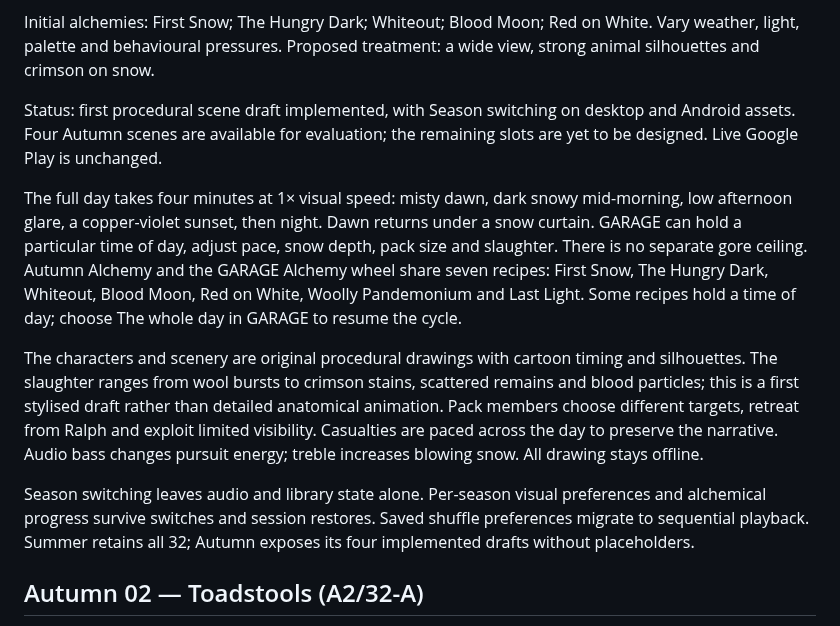
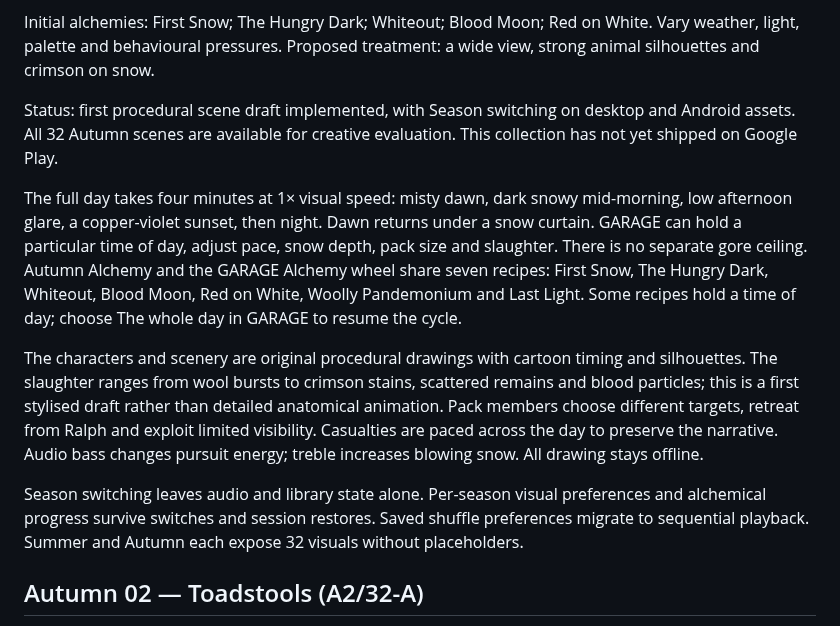
Before and after one commit to AndyJMyers/32-Visualisations, a Markdown page: docs/SEASONS.md, the part around the change. Rendered like a GitHub page.

```diff
--- a/docs/SEASONS.md
+++ b/docs/SEASONS.md
@@ -40,13 +40,13 @@ Music supplies movement and atmosphere: bass weights pursuit, percussion accents
 
 Initial alchemies: First Snow; The Hungry Dark; Whiteout; Blood Moon; Red on White. Vary weather, light, palette and behavioural pressures. Proposed treatment: a wide view, strong animal silhouettes and crimson on snow.
 
-Status: first procedural scene draft implemented, with Season switching on desktop and Android assets. Four Autumn scenes are available for evaluation; the remaining slots are yet to be designed. Live Google Play is unchanged.
+Status: first procedural scene draft implemented, with Season switching on desktop and Android assets. All 32 Autumn scenes are available for creative evaluation. This collection has not yet shipped on Google Play.
 
 The full day takes four minutes at 1× visual speed: misty dawn, dark snowy mid-morning, low afternoon glare, a copper-violet sunset, then night. Dawn returns under a snow curtain. GARAGE can hold a particular time of day, adjust pace, snow depth, pack size and slaughter. There is no separate gore ceiling. Autumn Alchemy and the GARAGE Alchemy wheel share seven recipes: First Snow, The Hungry Dark, Whiteout, Blood Moon, Red on White, Woolly Pandemonium and Last Light. Some recipes hold a time of day; choose The whole day in GARAGE to resume the cycle.
 
 The characters and scenery are original procedural drawings with cartoon timing and silhouettes. The slaughter ranges from wool bursts to crimson stains, scattered remains and blood particles; this is a first stylised draft rather than detailed anatomical animation. Pack members choose different targets, retreat from Ralph and exploit limited visibility. Casualties are paced across the day to preserve the narrative. Audio bass changes pursuit energy; treble increases blowing snow. All drawing stays offline.
 
-Season switching leaves audio and library state alone. Per-season visual preferences and alchemical progress survive switches and session restores. Saved shuffle preferences migrate to sequential playback. Summer retains all 32; Autumn exposes its four implemented drafts without placeholders.
+Season switching leaves audio and library state alone. Per-season visual preferences and alchemical progress survive switches and session restores. Saved shuffle preferences migrate to sequential playback. Summer and Autumn each expose 32 visuals without placeholders.
 
 ## Autumn 02 — Toadstools (A2/32-A)
 
```
Also changed, not shown: docs/play-store/LISTING.md (+19 -20 lines), docs/play-store/PLAY_CONSOLE_ANSWERS.md (+2 -35 lines), docs/images/autumn-gallery/autumn-exhibition.png, 6 other files.
